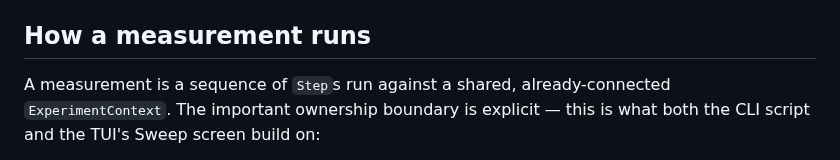
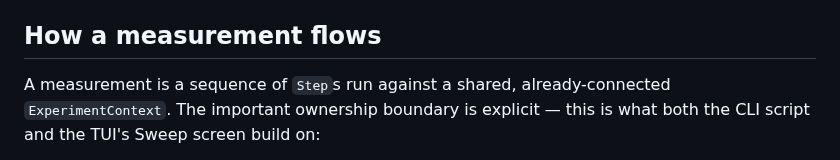
Before and after one commit to raiyiz/iyzee, a Markdown page: README.md, the part around the change. Rendered like a GitHub page.

Commit message:
flowing instead of running

```diff
--- a/README.md
+++ b/README.md
@@ -103,7 +103,7 @@ comment on `IyzeeApp.COMMAND_PALETTE_BINDING`. While the console's terminal has
 focus it owns nearly every key: only `F1`–`F4`, `Ctrl+Q` and `Ctrl+\` reach the
 app (see the console section).
 
-## How a measurement runs
+## How a measurement flows
 
 A measurement is a sequence of `Step`s run against a shared, already-connected
 `ExperimentContext`. The important ownership boundary is explicit — this is
```
